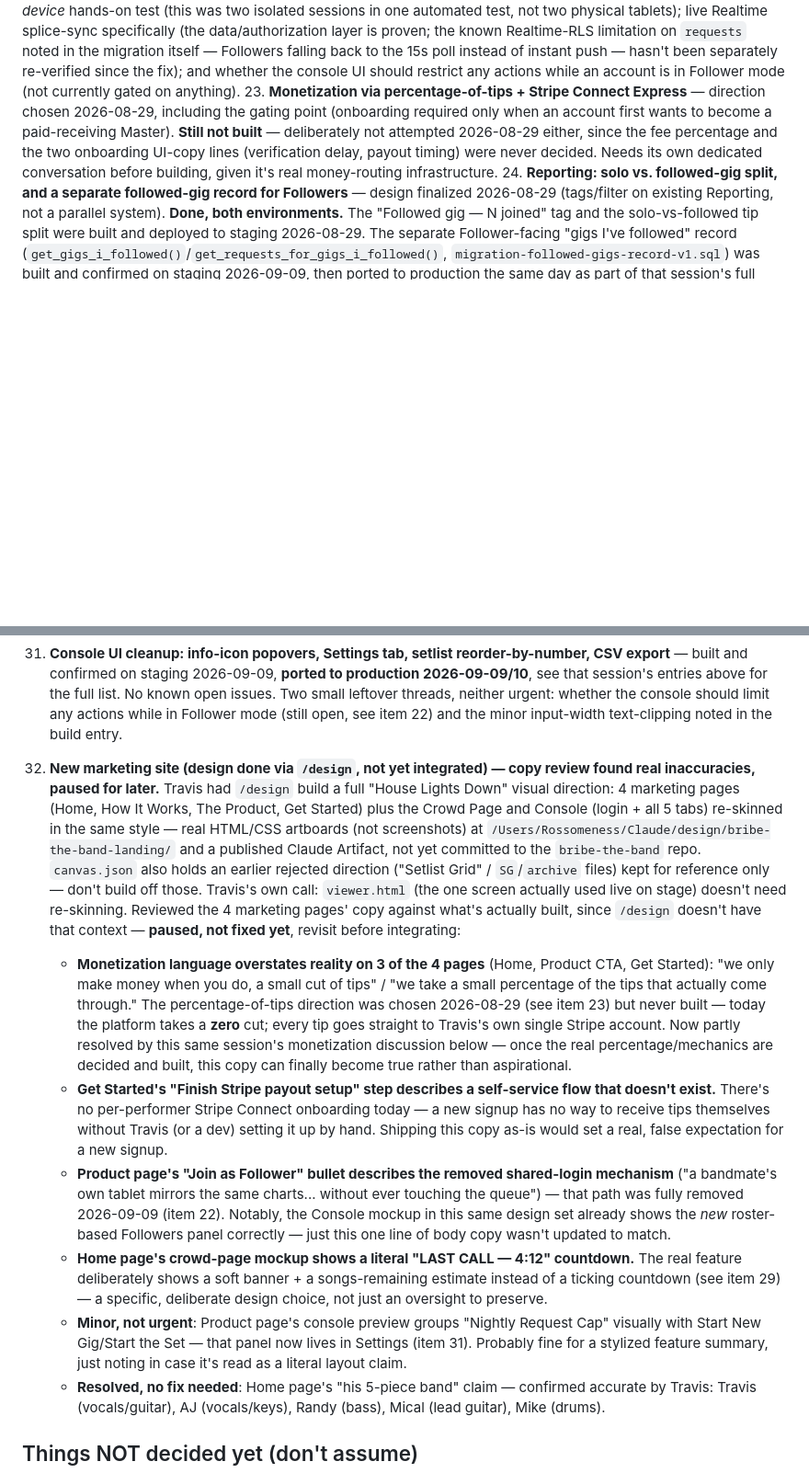
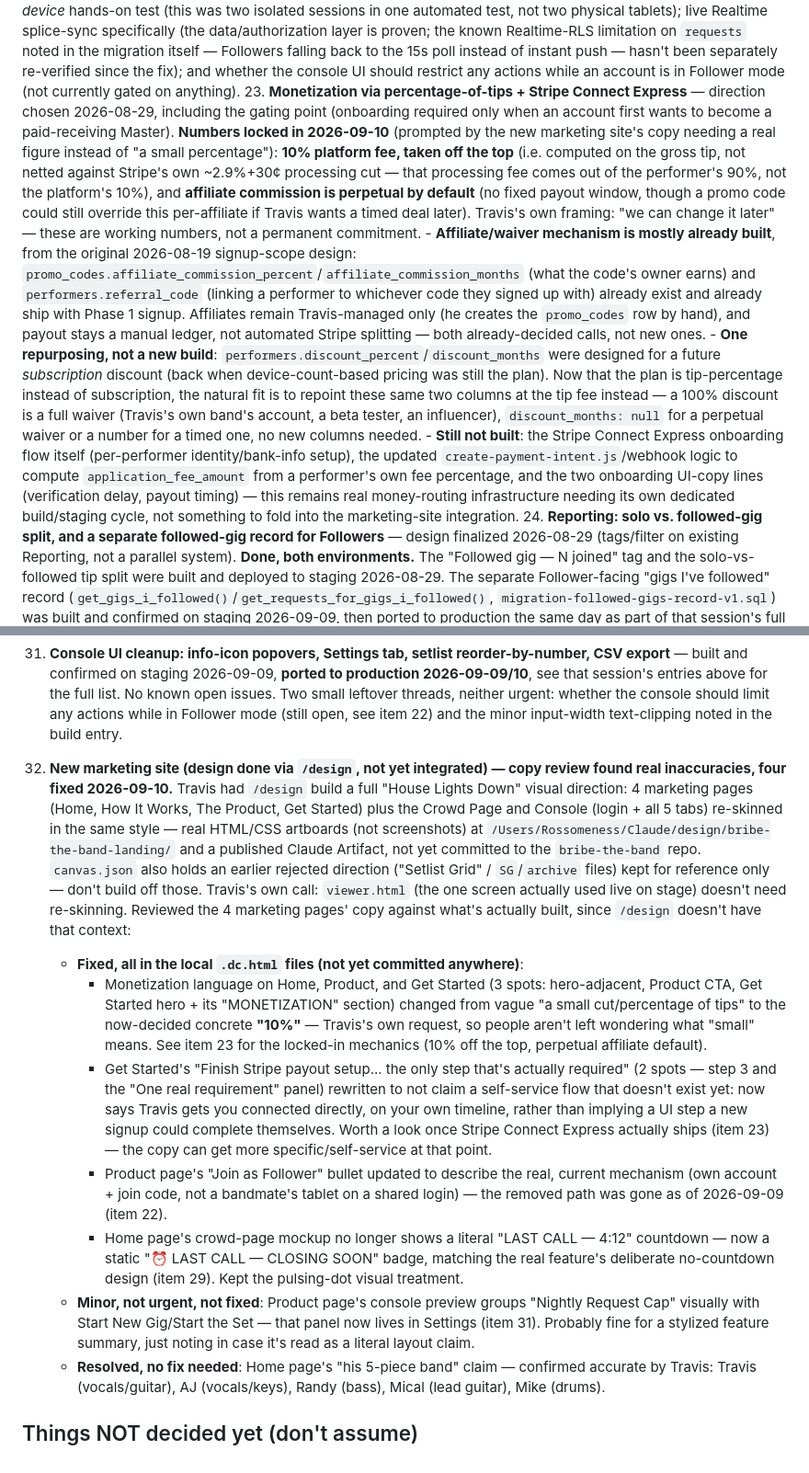
Before and after one commit to travis-ross-73/bribe-the-band, a Markdown page: docs/04-DECISIONS-AND-OPEN-QUESTIONS.md, 2 parts joined by grey strips. Shown at 92% size. GitHub-like rendering; blank space fills up the shorter version.

Commit message:
Lock in monetization numbers (10% off the top, perpetual affiliate default) and record the marketing-copy fixes that followed
Item 23: Travis picked concrete numbers so the new marketing site's
copy could say something real instead of "a small percentage" --
10% computed on the gross tip (Stripe's own processing fee comes out
of the performer's 90%, not the platform's cut), affiliate commission
perpetual by default. Confirmed the affiliate/waiver plumbing mostly
already exists from the original signup-scope design (promo_codes'
affiliate_commission fields, performer.referral_code) and that
performers.discount_percent/discount_months -- built for a subscription
discount that never shipped -- can be repurposed for the tip-fee waiver
instead of adding new columns. Stripe Connect Express onboarding itself
remains unbuilt, its own dedicated project.

Item 32: applied four of the copy fixes directly to the local .dc.html
design files now that the 10% figure exists to reference -- monetization
language, the Follower-mode description, the Last Call countdown, and
the Get Started page's premature self-service Stripe claim.

```diff
--- a/docs/04-DECISIONS-AND-OPEN-QUESTIONS.md
+++ b/docs/04-DECISIONS-AND-OPEN-QUESTIONS.md
@@ -466,7 +466,10 @@ Travis's framing: too much always-visible text in every section, wants the same
 20. **Long-term multi-tenant question: performers never ending a gig session** — decided 2026-08-27: auto-end after 12 hours of zero activity. **Built, migration run, and confirmed working on staging 2026-09-02** — see `check_and_end_stale_gig()` in `migration-follower-growth-and-autoend-v1.sql`, verified via a backdated test gig rather than waiting 12 real hours (correctly ends a stale gig, correctly leaves a fresh or genuinely-active-13-hours-old gig alone). Only remaining step before porting to production: nothing technical — Travis's call on timing. See V2-BACKLOG item 8.
 21. **Queue boosting, post-play cooldown, and performer display-name override** — **done**; built/verified on staging and rolled out to production 2026-08-27, confirmed working at a real gig that same night. No known open issues. See `01-ARCHITECTURE-AND-DATA-MODEL.md`'s dedicated section for the architecture summary, and the 2026-08-27 session entries above for the full build/port narrative. One pre-existing gap this didn't close: the $0 free-request path had no server-side cap/cooldown enforcement, only client-side — confirmed as a real, working bypass and fixed 2026-09-02, see item 28 below.
 22. **Follower account-growth model** — design finalized 2026-08-29 (one account type, Follower is a per-gig mode, join via link/gig ID, visible roster + remove, auto-leave on gig-end). **Built 2026-08-29, migration run and confirmed working end-to-end 2026-09-02** with two genuinely distinct staging accounts (join, roster, splice-feed read, remove, auto-leave-on-end, and a third-account security-boundary check) — see this session's entry above. A real bug (`join_gig_by_code()`'s ambiguous-column error) was found and fixed along the way; without that fix, joining had never actually worked. **Simplified 2026-09-09**: the legacy shared-login `?role=follower` join path was fully removed — one identity mechanism only (own-account `?join=<code>`) — built and confirmed on staging, then ported to production the same day; see that session's entry above. **Still open**: a real two-*device* hands-on test (this was two isolated sessions in one automated test, not two physical tablets); live Realtime splice-sync specifically (the data/authorization layer is proven; the known Realtime-RLS limitation on `requests` noted in the migration itself — Followers falling back to the 15s poll instead of instant push — hasn't been separately re-verified since the fix); and whether the console UI should restrict any actions while an account is in Follower mode (not currently gated on anything).
-23. **Monetization via percentage-of-tips + Stripe Connect Express** — direction chosen 2026-08-29, including the gating point (onboarding required only when an account first wants to become a paid-receiving Master). **Still not built** — deliberately not attempted 2026-08-29 either, since the fee percentage and the two onboarding UI-copy lines (verification delay, payout timing) were never decided. Needs its own dedicated conversation before building, given it's real money-routing infrastructure.
+23. **Monetization via percentage-of-tips + Stripe Connect Express** — direction chosen 2026-08-29, including the gating point (onboarding required only when an account first wants to become a paid-receiving Master). **Numbers locked in 2026-09-10** (prompted by the new marketing site's copy needing a real figure instead of "a small percentage"): **10% platform fee, taken off the top** (i.e. computed on the gross tip, not netted against Stripe's own ~2.9%+30¢ processing cut — that processing fee comes out of the performer's 90%, not the platform's 10%), and **affiliate commission is perpetual by default** (no fixed payout window, though a promo code could still override this per-affiliate if Travis wants a timed deal later). Travis's own framing: "we can change it later" — these are working numbers, not a permanent commitment.
+    - **Affiliate/waiver mechanism is mostly already built**, from the original 2026-08-19 signup-scope design: `promo_codes.affiliate_commission_percent`/`affiliate_commission_months` (what the code's owner earns) and `performers.referral_code` (linking a performer to whichever code they signed up with) already exist and already ship with Phase 1 signup. Affiliates remain Travis-managed only (he creates the `promo_codes` row by hand), and payout stays a manual ledger, not automated Stripe splitting — both already-decided calls, not new ones.
+    - **One repurposing, not a new build**: `performers.discount_percent`/`discount_months` were designed for a future *subscription* discount (back when device-count-based pricing was still the plan). Now that the plan is tip-percentage instead of subscription, the natural fit is to repoint these same two columns at the tip fee instead — a 100% discount is a full waiver (Travis's own band's account, a beta tester, an influencer), `discount_months: null` for a perpetual waiver or a number for a timed one, no new columns needed.
+    - **Still not built**: the Stripe Connect Express onboarding flow itself (per-performer identity/bank-info setup), the updated `create-payment-intent.js`/webhook logic to compute `application_fee_amount` from a performer's own fee percentage, and the two onboarding UI-copy lines (verification delay, payout timing) — this remains real money-routing infrastructure needing its own dedicated build/staging cycle, not something to fold into the marketing-site integration.
 24. **Reporting: solo vs. followed-gig split, and a separate followed-gig record for Followers** — design finalized 2026-08-29 (tags/filter on existing Reporting, not a parallel system). **Done, both environments.** The "Followed gig — N joined" tag and the solo-vs-followed tip split were built and deployed to staging 2026-08-29. The separate Follower-facing "gigs I've followed" record (`get_gigs_i_followed()`/`get_requests_for_gigs_i_followed()`, `migration-followed-gigs-record-v1.sql`) was built and confirmed on staging 2026-09-09, then ported to production the same day as part of that session's full parity port — see that session's entry above.
 25. **"Owner reporting" — internal/admin-only analytics view** — new idea from 2026-08-29, driven by Travis's "always track data useful for valuation" principle. Scope (Follower join counts, Follower-to-paying-Master conversion rate, eventually CAC/LTV) discussed but not built, not fully spec'd. Note: the raw join-count data this would need now exists in `gig_followers` (built 2026-08-29 for item 22) even though the admin-only view itself isn't built.
 26. **`CLAUDE.md` for Claude Code and Cowork** — **written 2026-08-29**. Correction, 2026-09-02: it actually lives on `staging` only (not `main`/`prod-port` as this item previously said) — `docs/` is the one that lives on `main`/`prod-port` and was never merged onto `staging`, per `CLAUDE.md`'s own text. Covers the pull-before-`docs/` instruction, the staging/production porting method, and the migration-delivery workflow. Worth merging onto `main` too at some point so it's visible from either branch. Travis may still want a fuller document beyond this first pass — not ruled out, just not expanded further here.
@@ -477,12 +480,13 @@ Travis's framing: too much always-visible text in every section, wants the same
 
 31. **Console UI cleanup: info-icon popovers, Settings tab, setlist reorder-by-number, CSV export** — built and confirmed on staging 2026-09-09, **ported to production 2026-09-09/10**, see that session's entries above for the full list. No known open issues. Two small leftover threads, neither urgent: whether the console should limit any actions while in Follower mode (still open, see item 22) and the minor input-width text-clipping noted in the build entry.
 
-32. **New marketing site (design done via `/design`, not yet integrated) — copy review found real inaccuracies, paused for later.** Travis had `/design` build a full "House Lights Down" visual direction: 4 marketing pages (Home, How It Works, The Product, Get Started) plus the Crowd Page and Console (login + all 5 tabs) re-skinned in the same style — real HTML/CSS artboards (not screenshots) at `/Users/Rossomeness/Claude/design/bribe-the-band-landing/` and a published Claude Artifact, not yet committed to the `bribe-the-band` repo. `canvas.json` also holds an earlier rejected direction ("Setlist Grid" / `SG`/`archive` files) kept for reference only — don't build off those. Travis's own call: `viewer.html` (the one screen actually used live on stage) doesn't need re-skinning. Reviewed the 4 marketing pages' copy against what's actually built, since `/design` doesn't have that context — **paused, not fixed yet**, revisit before integrating:
-    - **Monetization language overstates reality on 3 of the 4 pages** (Home, Product CTA, Get Started): "we only make money when you do, a small cut of tips" / "we take a small percentage of the tips that actually come through." The percentage-of-tips direction was chosen 2026-08-29 (see item 23) but never built — today the platform takes a **zero** cut; every tip goes straight to Travis's own single Stripe account. Now partly resolved by this same session's monetization discussion below — once the real percentage/mechanics are decided and built, this copy can finally become true rather than aspirational.
-    - **Get Started's "Finish Stripe payout setup" step describes a self-service flow that doesn't exist.** There's no per-performer Stripe Connect onboarding today — a new signup has no way to receive tips themselves without Travis (or a dev) setting it up by hand. Shipping this copy as-is would set a real, false expectation for a new signup.
-    - **Product page's "Join as Follower" bullet describes the removed shared-login mechanism** ("a bandmate's own tablet mirrors the same charts... without ever touching the queue") — that path was fully removed 2026-09-09 (item 22). Notably, the Console mockup in this same design set already shows the *new* roster-based Followers panel correctly — just this one line of body copy wasn't updated to match.
-    - **Home page's crowd-page mockup shows a literal "LAST CALL — 4:12" countdown.** The real feature deliberately shows a soft banner + a songs-remaining estimate instead of a ticking countdown (see item 29) — a specific, deliberate design choice, not just an oversight to preserve.
-    - **Minor, not urgent**: Product page's console preview groups "Nightly Request Cap" visually with Start New Gig/Start the Set — that panel now lives in Settings (item 31). Probably fine for a stylized feature summary, just noting in case it's read as a literal layout claim.
+32. **New marketing site (design done via `/design`, not yet integrated) — copy review found real inaccuracies, four fixed 2026-09-10.** Travis had `/design` build a full "House Lights Down" visual direction: 4 marketing pages (Home, How It Works, The Product, Get Started) plus the Crowd Page and Console (login + all 5 tabs) re-skinned in the same style — real HTML/CSS artboards (not screenshots) at `/Users/Rossomeness/Claude/design/bribe-the-band-landing/` and a published Claude Artifact, not yet committed to the `bribe-the-band` repo. `canvas.json` also holds an earlier rejected direction ("Setlist Grid" / `SG`/`archive` files) kept for reference only — don't build off those. Travis's own call: `viewer.html` (the one screen actually used live on stage) doesn't need re-skinning. Reviewed the 4 marketing pages' copy against what's actually built, since `/design` doesn't have that context:
+    - **Fixed, all in the local `.dc.html` files (not yet committed anywhere)**:
+      - Monetization language on Home, Product, and Get Started (3 spots: hero-adjacent, Product CTA, Get Started hero + its "MONETIZATION" section) changed from vague "a small cut/percentage of tips" to the now-decided concrete **"10%"** — Travis's own request, so people aren't left wondering what "small" means. See item 23 for the locked-in mechanics (10% off the top, perpetual affiliate default).
+      - Get Started's "Finish Stripe payout setup... the only step that's actually required" (2 spots — step 3 and the "One real requirement" panel) rewritten to not claim a self-service flow that doesn't exist yet: now says Travis gets you connected directly, on your own timeline, rather than implying a UI step a new signup could complete themselves. Worth a look once Stripe Connect Express actually ships (item 23) — the copy can get more specific/self-service at that point.
+      - Product page's "Join as Follower" bullet updated to describe the real, current mechanism (own account + join code, not a bandmate's tablet on a shared login) — the removed path was gone as of 2026-09-09 (item 22).
+      - Home page's crowd-page mockup no longer shows a literal "LAST CALL — 4:12" countdown — now a static "⏰ LAST CALL — CLOSING SOON" badge, matching the real feature's deliberate no-countdown design (item 29). Kept the pulsing-dot visual treatment.
+    - **Minor, not urgent, not fixed**: Product page's console preview groups "Nightly Request Cap" visually with Start New Gig/Start the Set — that panel now lives in Settings (item 31). Probably fine for a stylized feature summary, just noting in case it's read as a literal layout claim.
     - **Resolved, no fix needed**: Home page's "his 5-piece band" claim — confirmed accurate by Travis: Travis (vocals/guitar), AJ (vocals/keys), Randy (bass), Mical (lead guitar), Mike (drums).
 
 ## Things NOT decided yet (don't assume)
```
